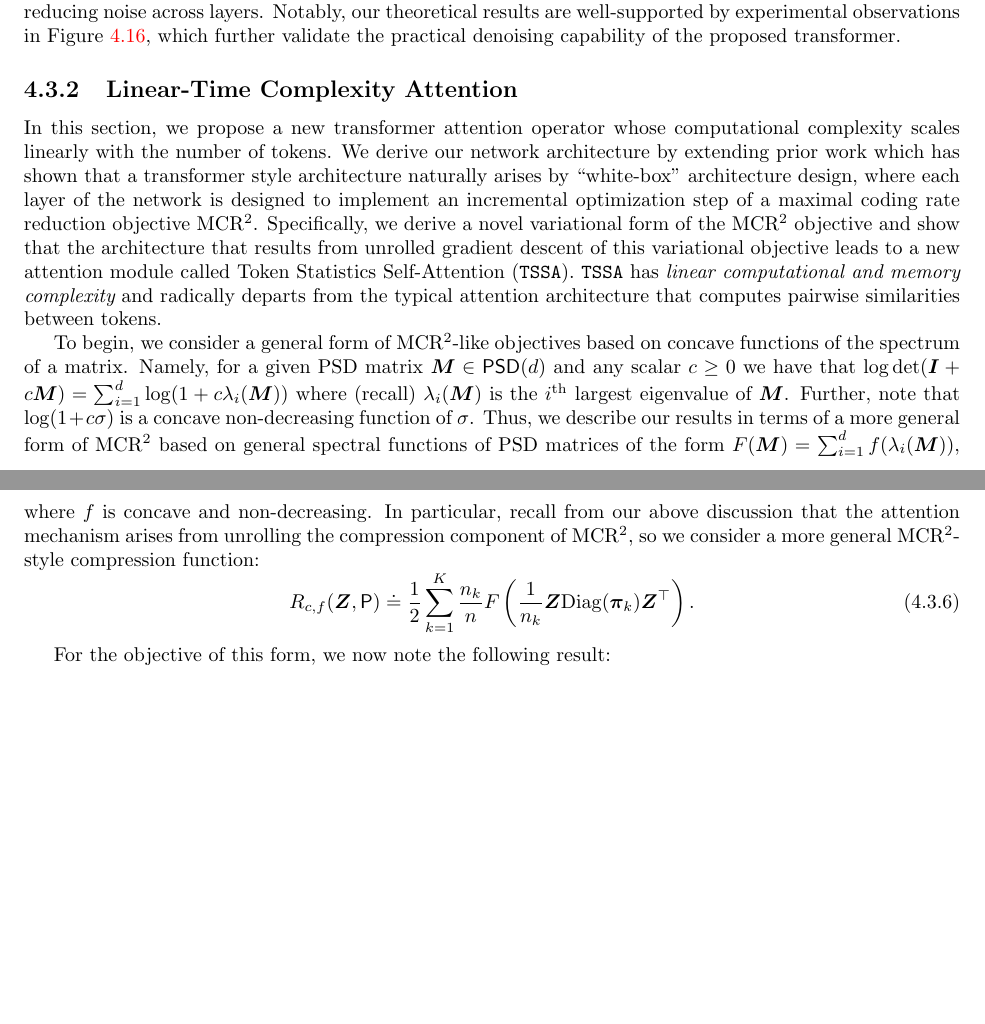
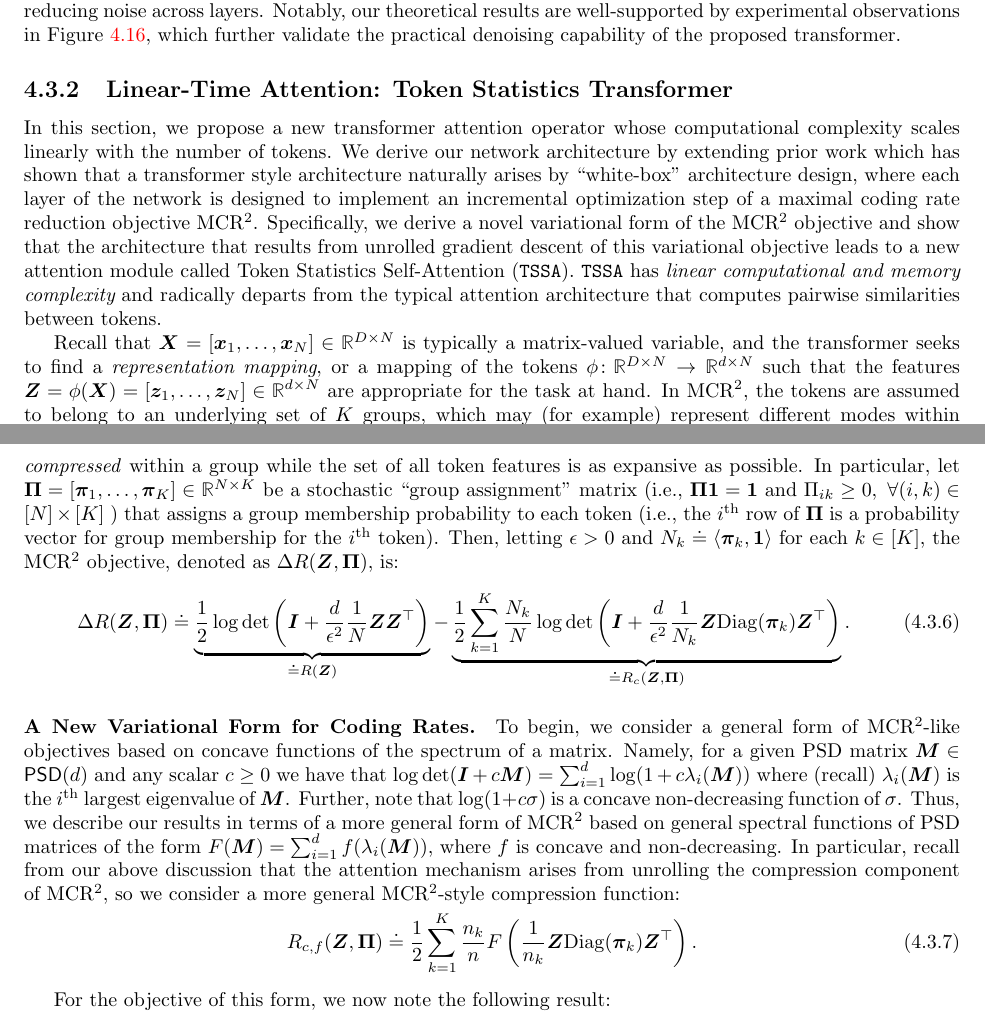
Before and after one commit to Ma-Lab-Berkeley/deep-representation-learning-book, a LaTeX thesis (book-main.tex, which reads chapters/Chapter4/deep-networks.tex): two parts of pages 129 and 130 of 250, joined at a grey line, cut so that both start at the same text, the shorter picture padded with empty space. Compiled offline with pdfLaTeX.

Commit message:
Update on Overleaf.

```diff
--- a/chapters/Chapter4/deep-networks.tex
+++ b/chapters/Chapter4/deep-networks.tex
@@ -1082,14 +1082,20 @@ This theorem demonstrates that when the initial token representations are sample
 
 
 
-\subsection{Linear-Time Complexity Attention}\label{sub:tost}
+\subsection{Linear-Time Attention: Token Statistics Transformer}\label{sub:tost}
 
 In this section, we propose a new transformer attention operator whose computational complexity scales linearly with the number of tokens. We derive our network architecture by extending prior work which has shown that a transformer style architecture naturally arises by ``white-box'' architecture design, where each layer of the network is designed to implement an incremental optimization step of a maximal coding rate reduction objective MCR$^2$. Specifically, we derive a novel variational form of the MCR$^2$ objective and show that the architecture that results from unrolled gradient descent of this variational objective leads to a new attention module called Token Statistics Self-Attention (\texttt{TSSA}). \texttt{TSSA} has {\em linear computational and memory complexity} and radically departs from the typical attention architecture that computes pairwise similarities between tokens.
 
-To begin, we consider a general form of MCR$^2$-like objectives based on concave functions of the spectrum of a matrix.  Namely, for a given PSD matrix $\bm M \in \PSD(d)$ and any scalar $c \geq 0$ we have that $\log \det (\I + c \bm M) = \sum_{i=1}^{d} \log( 1 + c \lambda_i(\bm M))$ where (recall) $\lambda_i (\bm M)$ is the $i^\text{th}$ largest eigenvalue of $\bm M$.  Further, note that $\log(1 + c \sigma)$ is a concave non-decreasing function of $\sigma$.  Thus, we describe our results in terms of a more general form of MCR$^2$ based on general spectral functions of PSD matrices of the form $F(\bm M) = \sum_{i=1}^{d} f(\lambda_i(\bm M))$, where $f$ is concave and non-decreasing.  In particular, recall from our above discussion that the attention mechanism arises from unrolling the compression component of MCR$^2$, so we consider a more general MCR$^2$-style compression function:
+Recall that  \(\X = [\x_{1}, \dots, \x_{N}] \in \R^{D \times N}\) is typically a matrix-valued variable, and the transformer seeks to find a \textit{representation mapping}, or a mapping of the tokens $\phi\colon \R^{D \times N} \to \R^{d \times N}$ such that the features $\Z = \phi(\X) = [\z_1, \ldots, \z_N] \in \R^{d \times N}$ are appropriate for the task at hand. In MCR$^2$, the tokens are assumed to belong to an underlying set of \(K\) groups, which may (for example) represent different modes within the population of tokens, and the MCR$^2$ objective seeks to find token features of each group which are \textit{compressed} within a group while the set of all token features is as expansive as possible.  In particular, let $\bm \Pi = [\bm \pi_1, \ldots, \bm \pi_K] \in \R^{N \times K}$ be a stochastic ``group assignment'' matrix (i.e., $\bm \Pi \bm 1 = \bm 1$ and $\Pi_{ik} \geq 0, \  \forall (i,k) \in [N] \times [K]$ ) that assigns a group membership probability to each token (i.e., the $i^\text{th}$ row of $\bm\Pi$ is a probability vector for group membership for the $i^\text{th}$ token).  Then, letting $\epsilon > 0$ and $N_k \doteq \langle \bm\pi_k, \bm 1 \rangle$ for each \(k \in [K]\), the MCR$^2$ objective, denoted as $\Delta R(\bm Z,\bm \Pi)$, is:
+\begin{equation}
+    \label{eq:mcr2}
+    \Delta R(\Z,\bm\Pi) \doteq \underbrace{\frac{1}{2} \log \det \left( \I + \frac{d}{\epsilon^{2}} \frac{1}{N} \Z \Z^{\top} \right)}_{\doteq R(\Z)} - \underbrace{\frac{1}{2} \sum_{k=1}^{K} \frac{N_{k}}{N} \log \det \left( \I + \frac{d}{\epsilon^{2}} \frac{1}{N_k}\Z \mathrm{Diag}(\bm \pi_k) \Z^{\top} \right) }_{\doteq R_{c}(\Z, \bm\Pi)}.
+\end{equation}
+
+\paragraph{A New Variational Form for Coding Rates.} To begin, we consider a general form of MCR$^2$-like objectives based on concave functions of the spectrum of a matrix.  Namely, for a given PSD matrix $\bm M \in \PSD(d)$ and any scalar $c \geq 0$ we have that $\log \det (\I + c \bm M) = \sum_{i=1}^{d} \log( 1 + c \lambda_i(\bm M))$ where (recall) $\lambda_i (\bm M)$ is the $i^\text{th}$ largest eigenvalue of $\bm M$.  Further, note that $\log(1 + c \sigma)$ is a concave non-decreasing function of $\sigma$.  Thus, we describe our results in terms of a more general form of MCR$^2$ based on general spectral functions of PSD matrices of the form $F(\bm M) = \sum_{i=1}^{d} f(\lambda_i(\bm M))$, where $f$ is concave and non-decreasing.  In particular, recall from our above discussion that the attention mechanism arises from unrolling the compression component of MCR$^2$, so we consider a more general MCR$^2$-style compression function:
 \vspace{-2mm}
 \begin{equation}
-    R_{c,f}(\bm Z,\bm \P) \doteq \frac{1}{2}\sum_{k=1}^K \frac{n_k}{n} F\left( \frac{1}{n_k}\Z \mathrm{Diag}(\bm \pi_k) \Z^{\top} \right).
+    R_{c,f}(\bm Z,\bm \Pi) \doteq \frac{1}{2}\sum_{k=1}^K \frac{n_k}{n} F\left( \frac{1}{n_k}\Z \mathrm{Diag}(\bm \pi_k) \Z^{\top} \right).
     \label{eq:mcr_c_gen}
 \end{equation}
 
```
